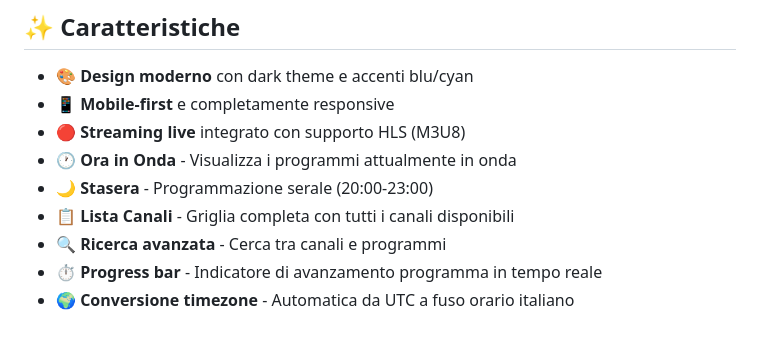
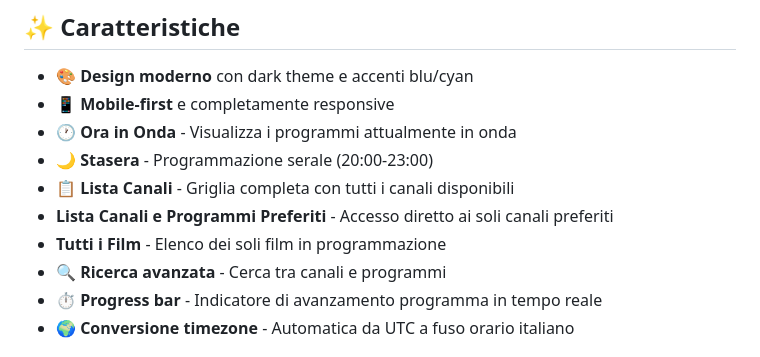
Before and after one commit to Emax83/guidatv, a Markdown page: README.md, the part around the change. Rendered like a GitHub page.

```diff
--- a/README.md
+++ b/README.md
@@ -11,10 +11,11 @@
 
 - 🎨 **Design moderno** con dark theme e accenti blu/cyan
 - 📱 **Mobile-first** e completamente responsive
-- 🔴 **Streaming live** integrato con supporto HLS (M3U8)
 - 🕐 **Ora in Onda** - Visualizza i programmi attualmente in onda
 - 🌙 **Stasera** - Programmazione serale (20:00-23:00)
 - 📋 **Lista Canali** - Griglia completa con tutti i canali disponibili
+- **Lista Canali e Programmi Preferiti** - Accesso diretto ai soli canali preferiti
+- **Tutti i Film** - Elenco dei soli film in programmazione
 - 🔍 **Ricerca avanzata** - Cerca tra canali e programmi
 - ⏱️ **Progress bar** - Indicatore di avanzamento programma in tempo reale
 - 🌍 **Conversione timezone** - Automatica da UTC a fuso orario italiano
```
